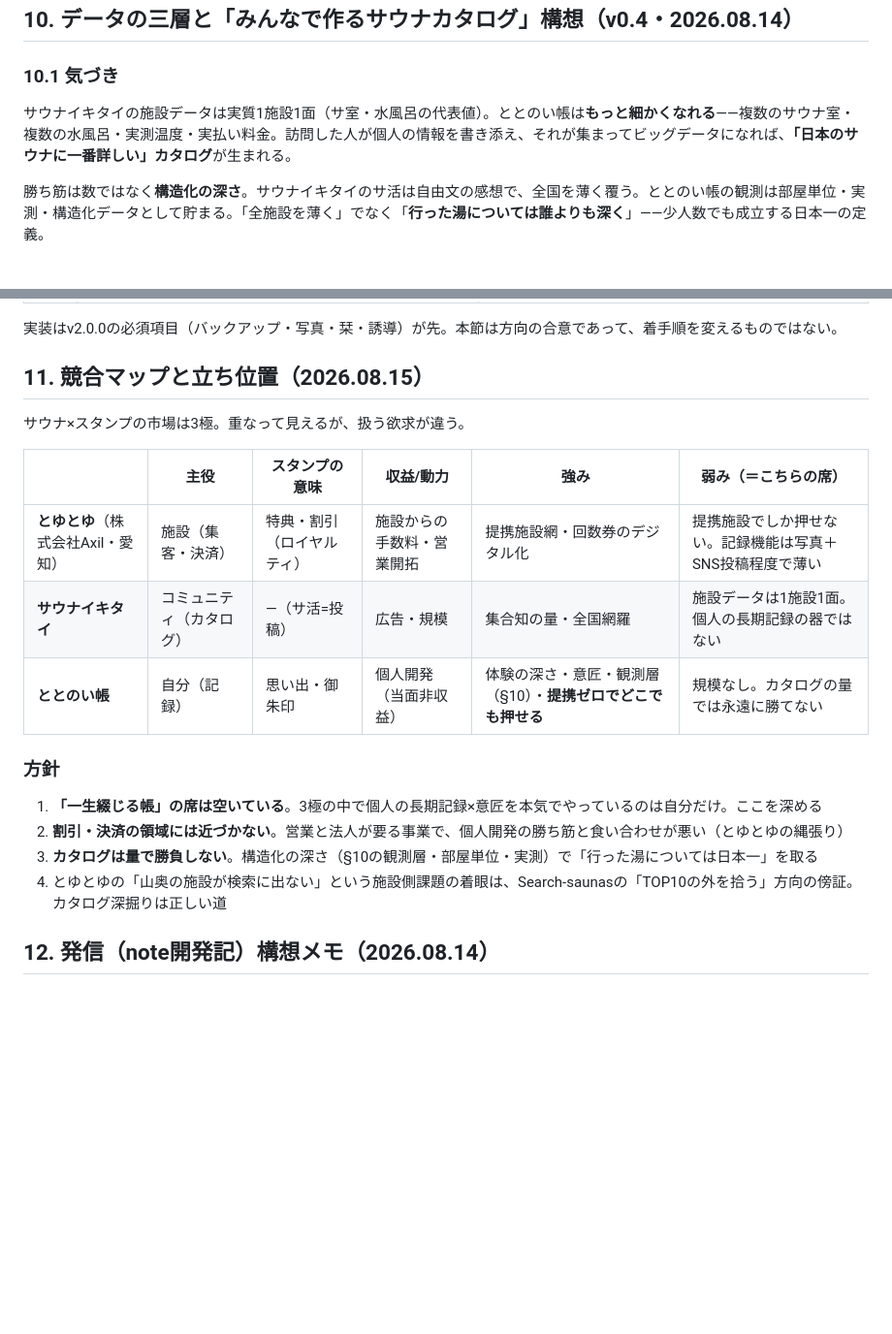
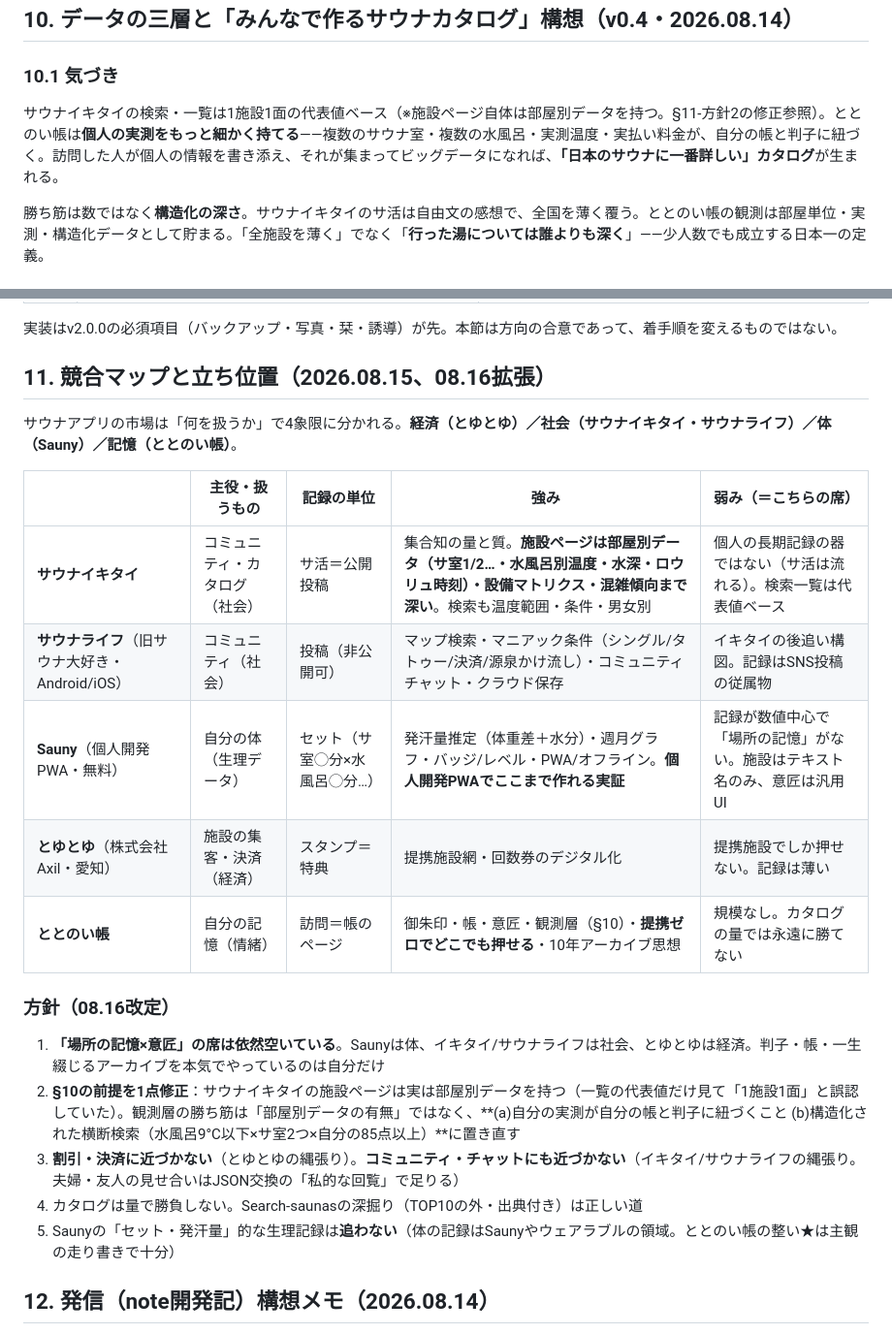
Before and after one commit to Kirin1009/SAUNA30, a Markdown page: docs/要件定義-御朱印帳.md, 2 parts joined by grey strips. Shown at 97% size. Rendered like a GitHub page; blank space fills up the shorter version.

Commit message:
競合マップを4象限に拡張（サウナライフ・Sauny追加、イキタイ施設ページの再評価）
- 経済（とゆとゆ）/社会（イキタイ・サウナライフ）/体（Sauny）/記憶（ととのい帳）の4象限に整理
- サウナイキタイ施設ページの実地確認（竜泉寺の湯守山）：部屋別データ・設備マトリクス・混雑傾向まで持つ
  →§10の「1施設1面」前提を修正。観測層の勝ち筋を「自分の実測が帳と判子に紐づく」「構造化横断検索」に置き直し
- 方針追加：コミュニティ・チャットに近づかない／生理データ記録（Sauny領域）を追わない

Co-Authored-By: Claude Fable 5 <noreply@anthropic.com>
Claude-Session: https://claude.ai/code/session_01UuLq8X1GEQeWNm3cVkiDf7

```diff
--- a/docs/要件定義-御朱印帳.md
+++ b/docs/要件定義-御朱印帳.md
@@ -125,7 +125,7 @@
 
 ### 10.1 気づき
 
-サウナイキタイの施設データは実質1施設1面（サ室・水風呂の代表値）。ととのい帳は**もっと細かくなれる**——複数のサウナ室・複数の水風呂・実測温度・実払い料金。訪問した人が個人の情報を書き添え、それが集まってビッグデータになれば、**「日本のサウナに一番詳しい」カタログ**が生まれる。
+サウナイキタイの検索・一覧は1施設1面の代表値ベース（※施設ページ自体は部屋別データを持つ。§11-方針2の修正参照）。ととのい帳は**個人の実測をもっと細かく持てる**——複数のサウナ室・複数の水風呂・実測温度・実払い料金が、自分の帳と判子に紐づく。訪問した人が個人の情報を書き添え、それが集まってビッグデータになれば、**「日本のサウナに一番詳しい」カタログ**が生まれる。
 
 勝ち筋は数ではなく**構造化の深さ**。サウナイキタイのサ活は自由文の感想で、全国を薄く覆う。ととのい帳の観測は部屋単位・実測・構造化データとして貯まる。「全施設を薄く」でなく「**行った湯については誰よりも深く**」——少人数でも成立する日本一の定義。
 
@@ -160,22 +160,25 @@ facSealの文法（形=施設タイプ・勲章=実データ）を観測層ま
 
 実装はv2.0.0の必須項目（バックアップ・写真・栞・誘導）が先。本節は方向の合意であって、着手順を変えるものではない。
 
-## 11. 競合マップと立ち位置（2026.08.15）
+## 11. 競合マップと立ち位置（2026.08.15、08.16拡張）
 
-サウナ×スタンプの市場は3極。重なって見えるが、扱う欲求が違う。
+サウナアプリの市場は「何を扱うか」で4象限に分かれる。**経済（とゆとゆ）／社会（サウナイキタイ・サウナライフ）／体（Sauny）／記憶（ととのい帳）**。
 
-| | 主役 | スタンプの意味 | 収益/動力 | 強み | 弱み（＝こちらの席） |
-|---|---|---|---|---|---|
-| **とゆとゆ**（株式会社Axil・愛知） | 施設（集客・決済） | 特典・割引（ロイヤルティ） | 施設からの手数料・営業開拓 | 提携施設網・回数券のデジタル化 | 提携施設でしか押せない。記録機能は写真＋SNS投稿程度で薄い |
-| **サウナイキタイ** | コミュニティ（カタログ） | —（サ活=投稿） | 広告・規模 | 集合知の量・全国網羅 | 施設データは1施設1面。個人の長期記録の器ではない |
-| **ととのい帳** | 自分（記録） | 思い出・御朱印 | 個人開発（当面非収益） | 体験の深さ・意匠・観測層（§10）・**提携ゼロでどこでも押せる** | 規模なし。カタログの量では永遠に勝てない |
+| | 主役・扱うもの | 記録の単位 | 強み | 弱み（＝こちらの席） |
+|---|---|---|---|---|
+| **サウナイキタイ** | コミュニティ・カタログ（社会） | サ活＝公開投稿 | 集合知の量と質。**施設ページは部屋別データ（サ室1/2…・水風呂別温度・水深・ロウリュ時刻）・設備マトリクス・混雑傾向まで深い**。検索も温度範囲・条件・男女別 | 個人の長期記録の器ではない（サ活は流れる）。検索一覧は代表値ベース |
+| **サウナライフ**（旧サウナ大好き・Android/iOS） | コミュニティ（社会） | 投稿（非公開可） | マップ検索・マニアック条件（シングル/タトゥー/決済/源泉かけ流し）・コミュニティチャット・クラウド保存 | イキタイの後追い構図。記録はSNS投稿の従属物 |
+| **Sauny**（個人開発PWA・無料） | 自分の体（生理データ） | セット（サ室◯分×水風呂◯分…） | 発汗量推定（体重差＋水分）・週月グラフ・バッジ/レベル・PWA/オフライン。**個人開発PWAでここまで作れる実証** | 記録が数値中心で「場所の記憶」がない。施設はテキスト名のみ、意匠は汎用UI |
+| **とゆとゆ**（株式会社Axil・愛知） | 施設の集客・決済（経済） | スタンプ＝特典 | 提携施設網・回数券のデジタル化 | 提携施設でしか押せない。記録は薄い |
+| **ととのい帳** | 自分の記憶（情緒） | 訪問＝帳のページ | 御朱印・帳・意匠・観測層（§10）・**提携ゼロでどこでも押せる**・10年アーカイブ思想 | 規模なし。カタログの量では永遠に勝てない |
 
-### 方針
+### 方針（08.16改定）
 
-1. **「一生綴じる帳」の席は空いている**。3極の中で個人の長期記録×意匠を本気でやっているのは自分だけ。ここを深める
-2. **割引・決済の領域には近づかない**。営業と法人が要る事業で、個人開発の勝ち筋と食い合わせが悪い（とゆとゆの縄張り）
-3. **カタログは量で勝負しない**。構造化の深さ（§10の観測層・部屋単位・実測）で「行った湯については日本一」を取る
-4. とゆとゆの「山奥の施設が検索に出ない」という施設側課題の着眼は、Search-saunasの「TOP10の外を拾う」方向の傍証。カタログ深掘りは正しい道
+1. **「場所の記憶×意匠」の席は依然空いている**。Saunyは体、イキタイ/サウナライフは社会、とゆとゆは経済。判子・帳・一生綴じるアーカイブを本気でやっているのは自分だけ
+2. **§10の前提を1点修正**：サウナイキタイの施設ページは実は部屋別データを持つ（一覧の代表値だけ見て「1施設1面」と誤認していた）。観測層の勝ち筋は「部屋別データの有無」ではなく、**(a)自分の実測が自分の帳と判子に紐づくこと (b)構造化された横断検索（水風呂9°C以下×サ室2つ×自分の85点以上）**に置き直す
+3. **割引・決済に近づかない**（とゆとゆの縄張り）。**コミュニティ・チャットにも近づかない**（イキタイ/サウナライフの縄張り。夫婦・友人の見せ合いはJSON交換の「私的な回覧」で足りる）
+4. カタログは量で勝負しない。Search-saunasの深掘り（TOP10の外・出典付き）は正しい道
+5. Saunyの「セット・発汗量」的な生理記録は**追わない**（体の記録はSaunyやウェアラブルの領域。ととのい帳の整い★は主観の走り書きで十分）
 
 ## 12. 発信（note開発記）構想メモ（2026.08.14）
 
```
